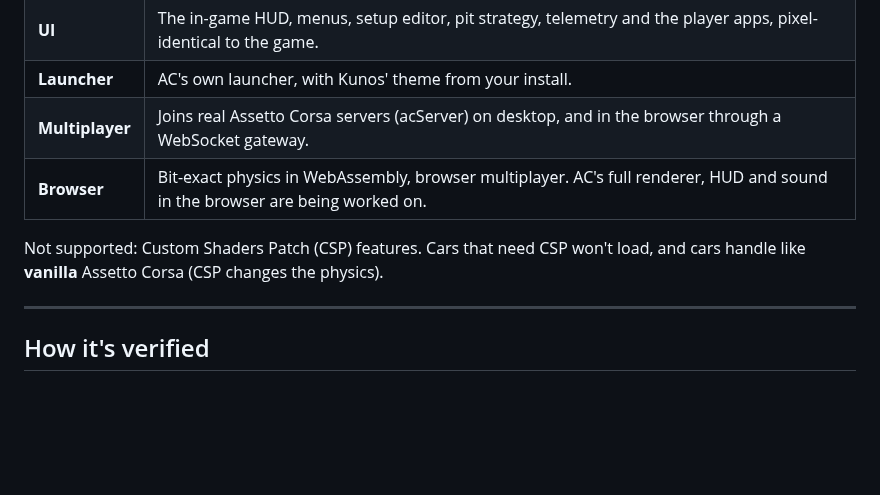
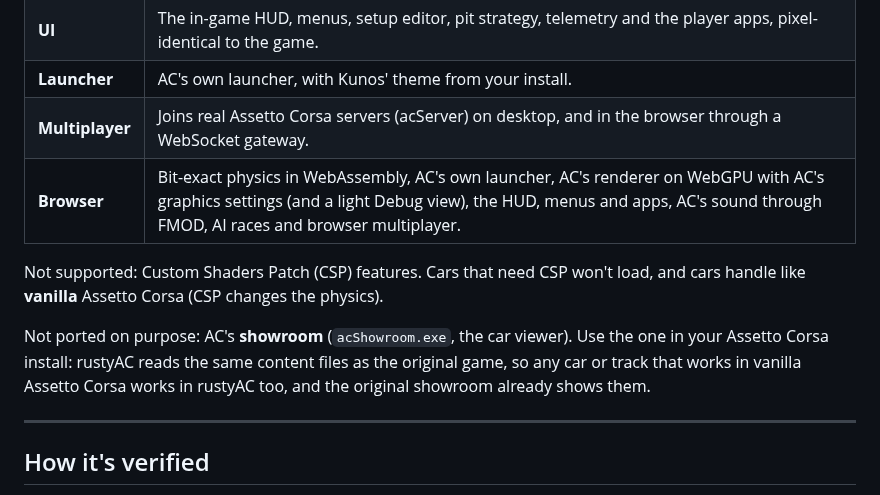
Before and after one commit to thesupersupersigma/rustyAC, a Markdown page: README.md, the part around the change. Rendered like a GitHub page; blank space fills up the shorter version.

Commit message:
docs: the showroom is not ported, the browser row is current

```diff
--- a/README.md
+++ b/README.md
@@ -36,9 +36,11 @@ It runs on Windows with your own Assetto Corsa install, and in the browser throu
 | **UI** | The in-game HUD, menus, setup editor, pit strategy, telemetry and the player apps, pixel-identical to the game. |
 | **Launcher** | AC's own launcher, with Kunos' theme from your install. |
 | **Multiplayer** | Joins real Assetto Corsa servers (acServer) on desktop, and in the browser through a WebSocket gateway. |
-| **Browser** | Bit-exact physics in WebAssembly, browser multiplayer. AC's full renderer, HUD and sound in the browser are being worked on. |
+| **Browser** | Bit-exact physics in WebAssembly, AC's own launcher, AC's renderer on WebGPU with AC's graphics settings (and a light Debug view), the HUD, menus and apps, AC's sound through FMOD, AI races and browser multiplayer. |
 
 Not supported: Custom Shaders Patch (CSP) features. Cars that need CSP won't load, and cars handle like **vanilla** Assetto Corsa (CSP changes the physics).
+
+Not ported on purpose: AC's **showroom** (`acShowroom.exe`, the car viewer). Use the one in your Assetto Corsa install: rustyAC reads the same content files as the original game, so any car or track that works in vanilla Assetto Corsa works in rustyAC too, and the original showroom already shows them.
 
 ---
 
```
